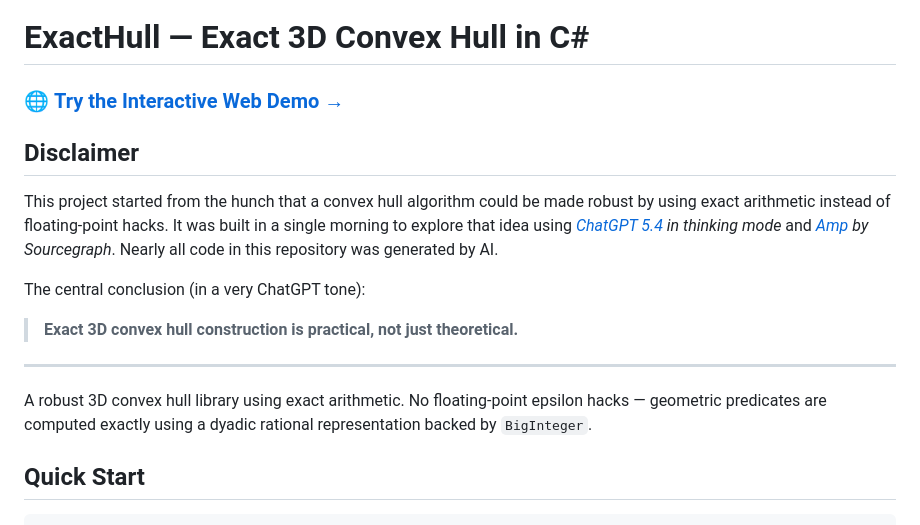
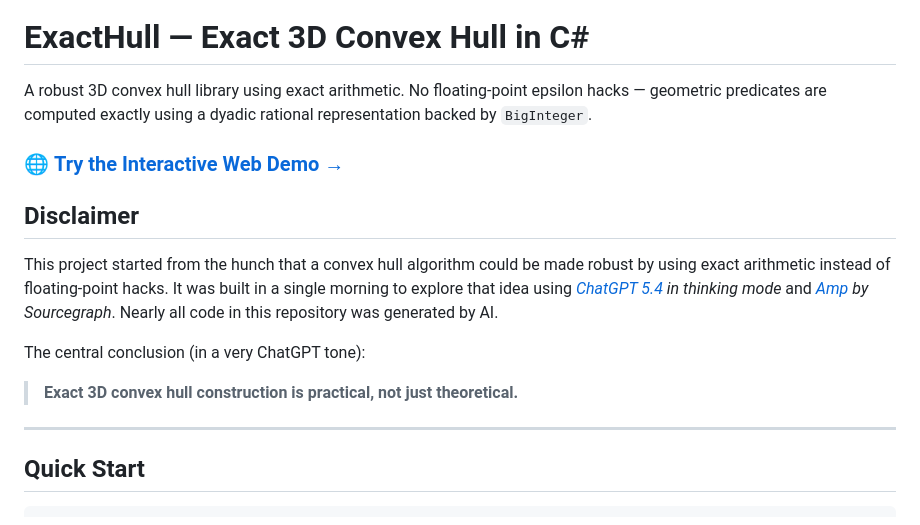
Before and after one commit to forestrf/ExactHull, a Markdown page: README.md, the part around one of its changes. Rendered like a GitHub page.

````diff
--- a/README.md
+++ b/README.md
@@ -1,4 +5,6 @@
 # ExactHull — Exact 3D Convex Hull in C#
+
+A robust 3D convex hull library using exact arithmetic. No floating-point epsilon hacks — geometric predicates are computed exactly using a dyadic rational representation backed by `BigInteger`.
 
 ### 🌐 [**Try the Interactive Web Demo →**](https://notgiven688.github.io/ExactHull/)
 
@@ -10,9 +16,6 @@ The central conclusion (in a very ChatGPT tone):
 > **Exact 3D convex hull construction is practical, not just theoretical.**
 
 ---
-
-A robust 3D convex hull library using exact arithmetic. No floating-point epsilon hacks — geometric predicates are computed exactly using a dyadic rational representation backed by `BigInteger`.
-
 ## Quick Start
 
 ```csharp
````
Also changed, not shown: other parts of README.md (+4 -0 lines), src/ExactHull.WebDemo/README.md (+1 -2 lines), media/logo.png (added), media/logo_nuget.png (added), media/logo_small.png (added), 3 other files.
